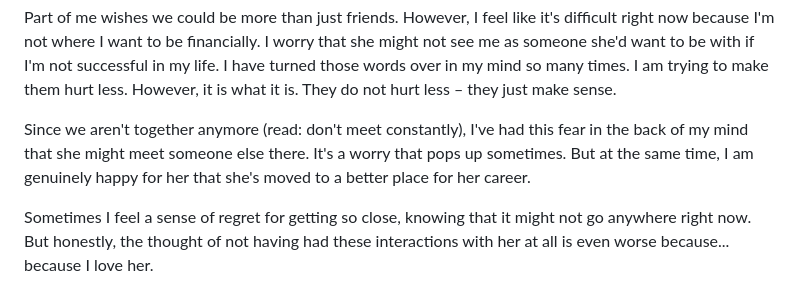
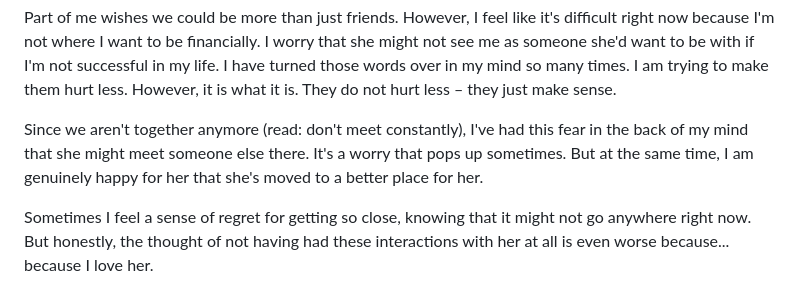
Before and after one commit to Faisalwich/website-jurnal, a Markdown page: _jurnal/whispers-of-what-if.md, the part around the change. GitHub-like rendering.

Commit message:
Update Jurnal “whispers-of-what-if”

```diff
--- a/_jurnal/whispers-of-what-if.md
+++ b/_jurnal/whispers-of-what-if.md
@@ -15,7 +15,7 @@ I always think about her even when she's not around. She often crosses my mind e
 
 Part of me wishes we could be more than just friends. However, I feel like it's difficult right now because I'm not where I want to be financially. I worry that she might not see me as someone she'd want to be with if I'm not successful in my life. I have turned those words over in my mind so many times. I am trying to make them hurt less. However, it is what it is. They do not hurt less – they just make sense.
 
-Since we aren't together anymore (read: don't meet constantly), I've had this fear in the back of my mind that she might meet someone else there. It's a worry that pops up sometimes. But at the same time, I am genuinely happy for her that she's moved to a better place for her career.
+Since we aren't together anymore (read: don't meet constantly), I've had this fear in the back of my mind that she might meet someone else there. It's a worry that pops up sometimes. But at the same time, I am genuinely happy for her that she's moved to a better place for her.
 
 Sometimes I feel a sense of regret for getting so close, knowing that it might not go anywhere right now. But honestly, the thought of not having had these interactions with her at all is even worse because... because I love her.
 
```
